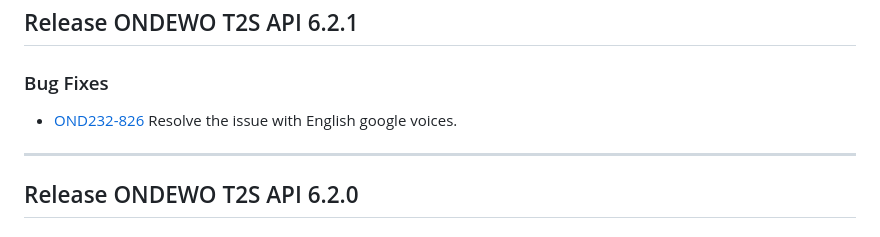
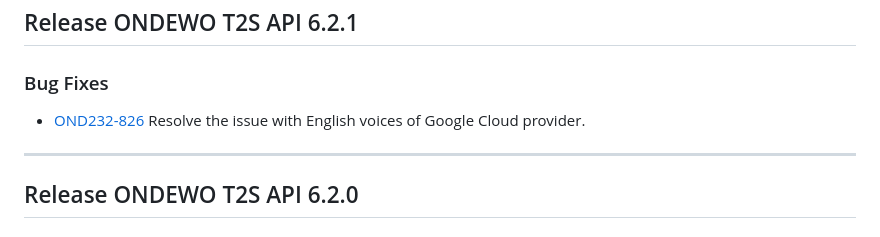
Before and after one commit to ondewo/ondewo-t2s-api, a Markdown page: RELEASE.md, the part around the change. Drawn GitHub-style.

Commit message:
[OND232-826] Typo

```diff
--- a/RELEASE.md
+++ b/RELEASE.md
@@ -6,7 +6,8 @@
 
 ### Bug Fixes
 
-* [OND232-826](https://ondewo.atlassian.net/browse/OND232-826) Resolve the issue with English google voices.
+* [OND232-826](https://ondewo.atlassian.net/browse/OND232-826) Resolve the issue with English voices of Google Cloud
+  provider.
 
 *****************
 
```
